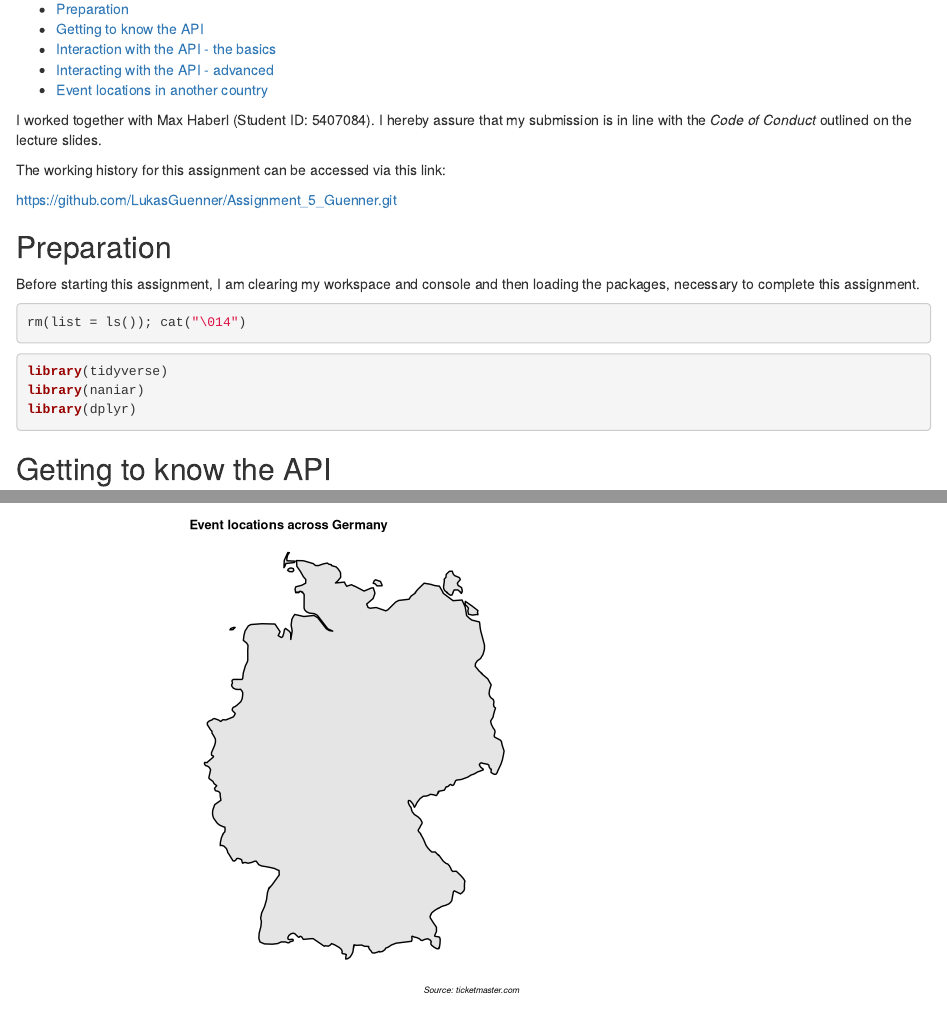
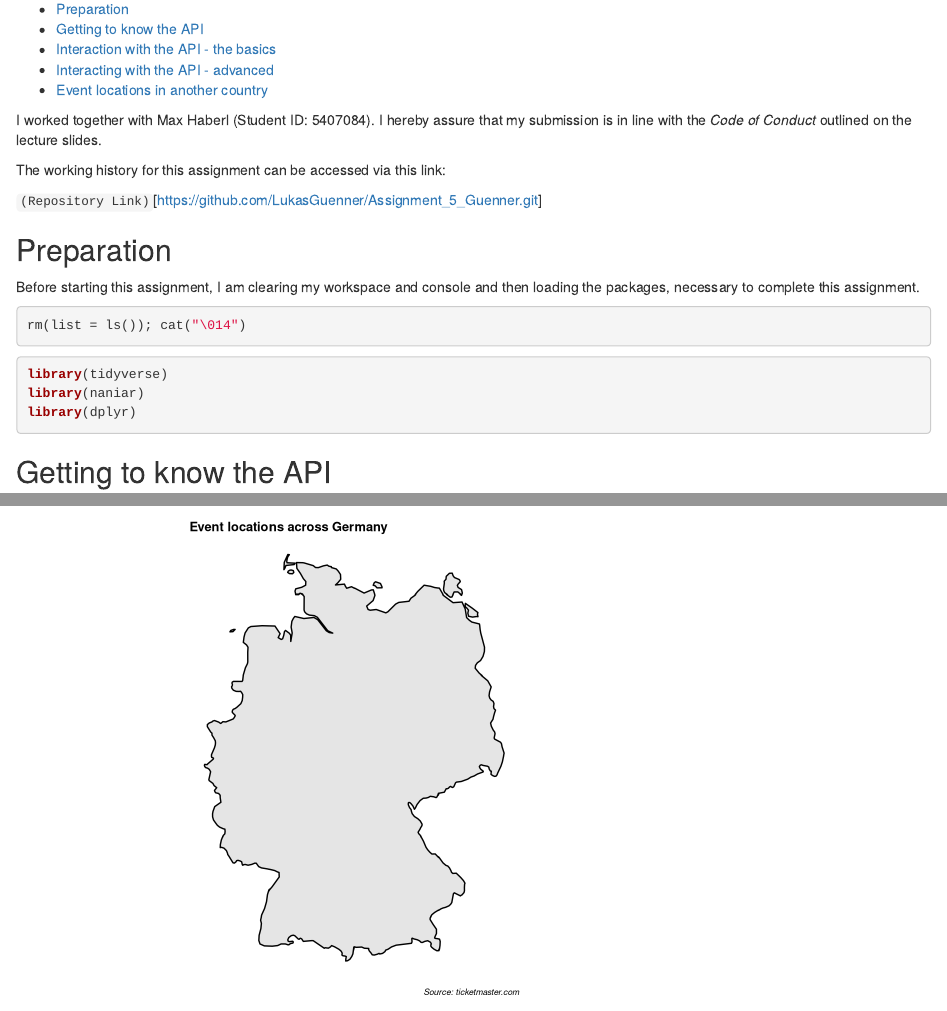
Before and after one commit to LukasGuenner/Assignment_5_Guenner, an R Markdown document (Guenner_Lukas_Assignment5.Rmd): the page in a window 1100 px wide, from 130 px down, and a second part further down, joined at a grey line. Rendered offline with R 4.5, knitr and Pandoc, with nearby package versions; some code elsewhere in the file could not run offline.

Commit message:
Adjusted the repository link for display in HTML document

```diff
--- a/Guenner_Lukas_Assignment5.Rmd
+++ b/Guenner_Lukas_Assignment5.Rmd
@@ -18,7 +18,7 @@ I worked together with Max Haberl (Student ID: 5407084). I hereby assure that my
 
 The working history for this assignment can be accessed via this link:
 
-https://github.com/LukasGuenner/Assignment_5_Guenner.git
+`(Repository Link)`[https://github.com/LukasGuenner/Assignment_5_Guenner.git]
 
 
 ## Preparation
```
Also changed, not shown: Guenner_Lukas_Assignment5.Rmd (2 more changed lines).
